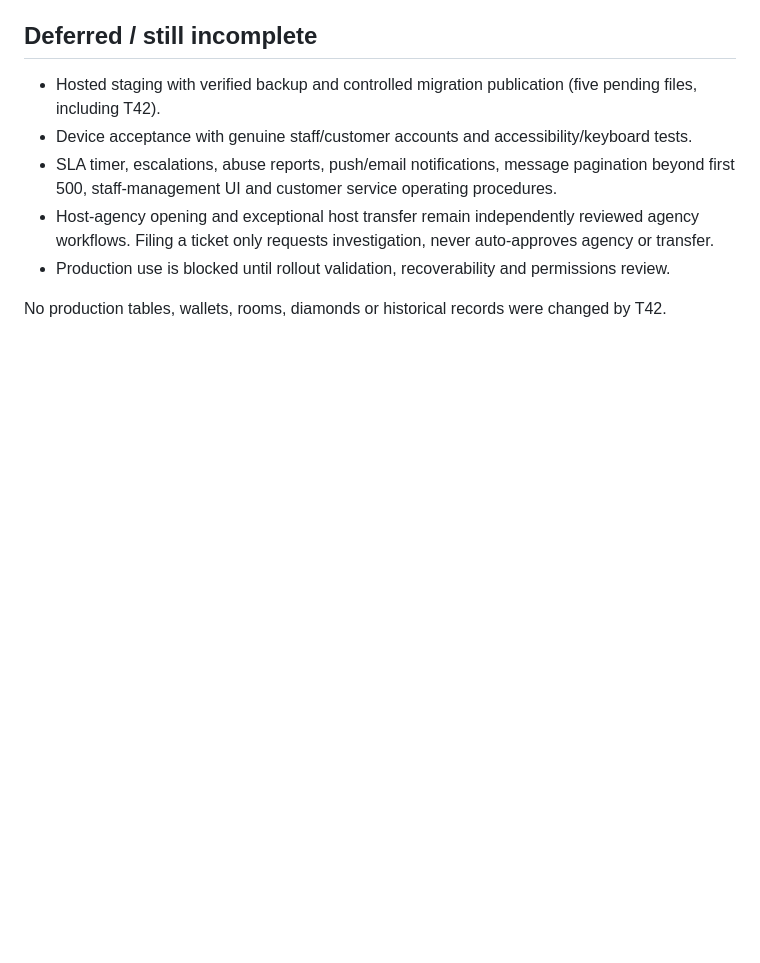
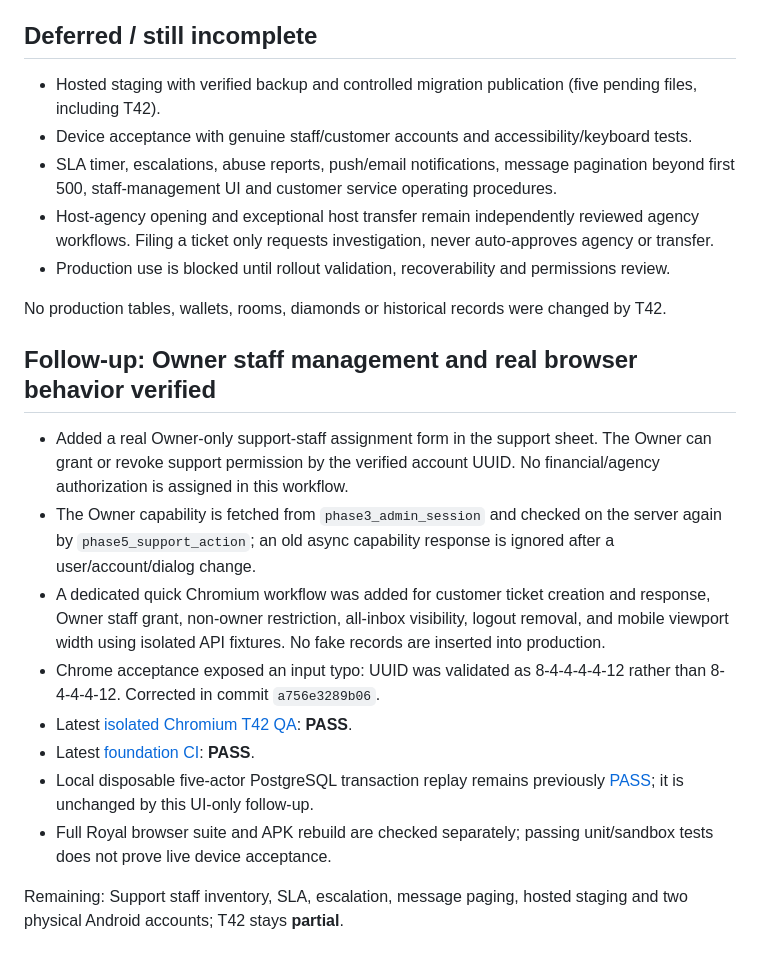
Before and after one commit to QYEM7/TotiChatpro, a Markdown page: docs/T42_REAL_SUPPORT_20261010.md, the part around the change. Rendered like a GitHub page; blank space fills up the shorter version.

Commit message:
docs(t42): evidence for support staff permission UI and fixed UUID browser validation

```diff
--- a/docs/T42_REAL_SUPPORT_20261010.md
+++ b/docs/T42_REAL_SUPPORT_20261010.md
@@ -26,3 +26,15 @@ Date: 2026-10-10. Repository: QYEM7/TotiChatpro / develop/phase-2.
 - Production use is blocked until rollout validation, recoverability and permissions review.
 
 No production tables, wallets, rooms, diamonds or historical records were changed by T42.
+
+## Follow-up: Owner staff management and real browser behavior verified
+- Added a real Owner-only support-staff assignment form in the support sheet. The Owner can grant or revoke support permission by the verified account UUID. No financial/agency authorization is assigned in this workflow.
+- The Owner capability is fetched from `phase3_admin_session` and checked on the server again by `phase5_support_action`; an old async capability response is ignored after a user/account/dialog change.
+- A dedicated quick Chromium workflow was added for customer ticket creation and response, Owner staff grant, non-owner restriction, all-inbox visibility, logout removal, and mobile viewport width using isolated API fixtures. No fake records are inserted into production.
+- Chrome acceptance exposed an input typo: UUID was validated as 8-4-4-4-4-12 rather than 8-4-4-4-12. Corrected in commit `a756e3289b06`.
+- Latest [isolated Chromium T42 QA](https://github.com/QYEM7/TotiChatpro/actions/runs/38059820436): **PASS**.
+- Latest [foundation CI](https://github.com/QYEM7/TotiChatpro/actions/runs/38059820406): **PASS**.
+- Local disposable five-actor PostgreSQL transaction replay remains previously [PASS](https://github.com/QYEM7/TotiChatpro/actions/runs/38058790264); it is unchanged by this UI-only follow-up.
+- Full Royal browser suite and APK rebuild are checked separately; passing unit/sandbox tests does not prove live device acceptance.
+
+Remaining: Support staff inventory, SLA, escalation, message paging, hosted staging and two physical Android accounts; T42 stays **partial**.
```
